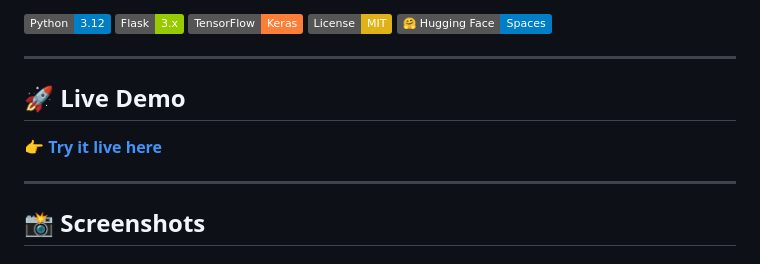
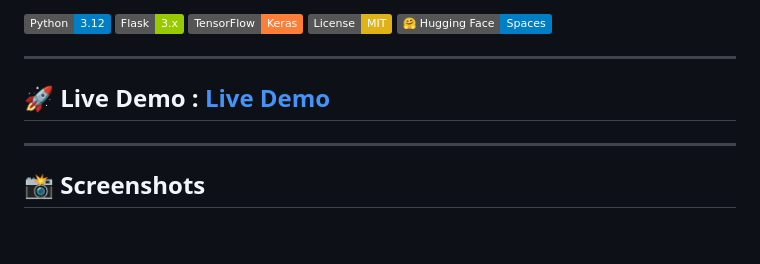
Before and after one commit to Alvira-Parveen/Emotion-Aware-NPC-Project, a Markdown page: README.md, the part around the change. Rendered like a GitHub page; badges without logos; blank space fills up the shorter version.

```diff
--- a/README.md
+++ b/README.md
@@ -10,9 +10,7 @@ This project demonstrates **how AI-powered NPCs can detect human emotions in rea
 
 ---
 
-## 🚀 Live Demo
-
-👉 **[Try it live here](https://huggingface.co/spaces/Alvira-14/emotion-aware-npc)**
+## 🚀 Live Demo : **[Live Demo](https://huggingface.co/spaces/Alvira-14/emotion-aware-npc)**
 
 ---
 
```
